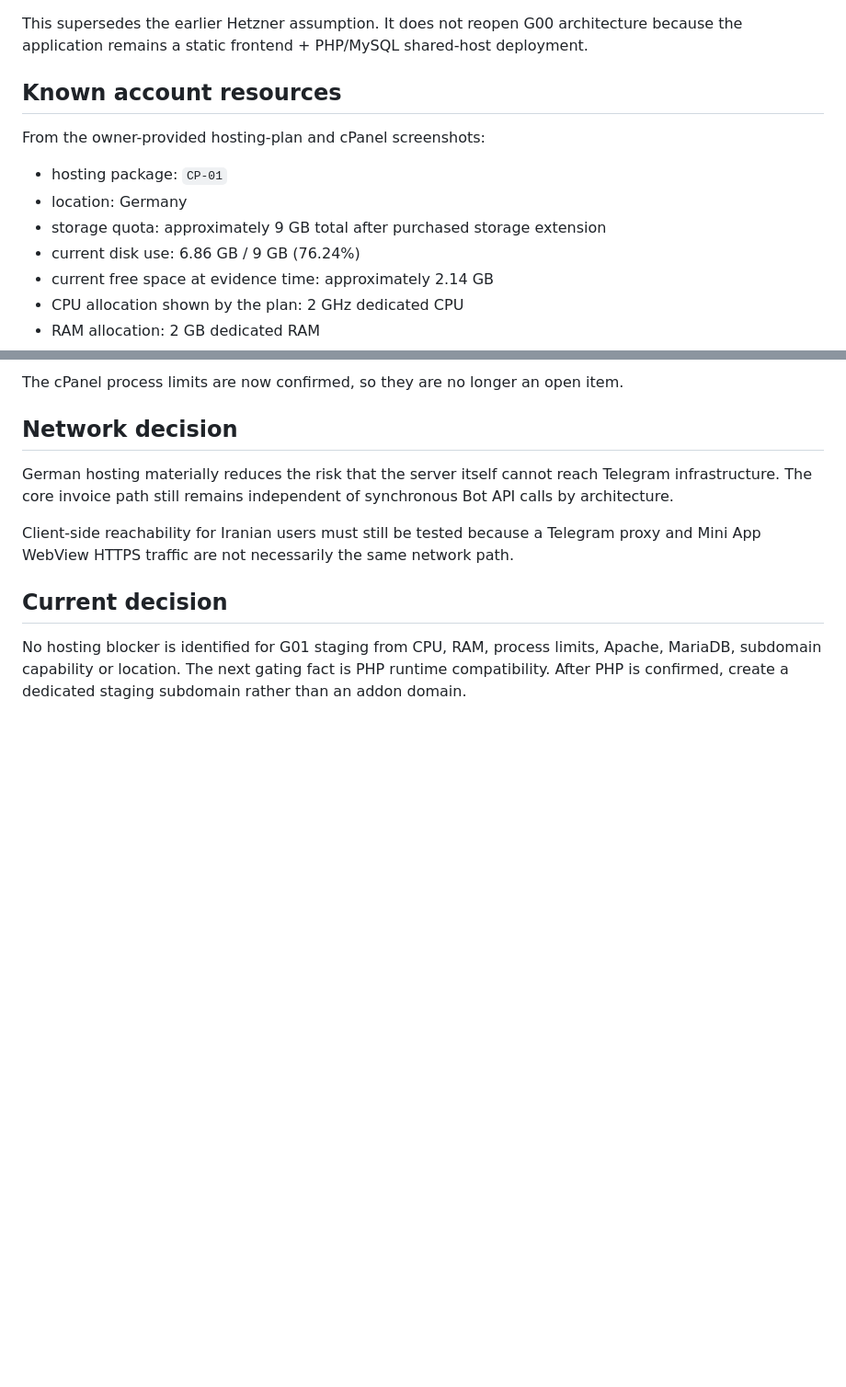
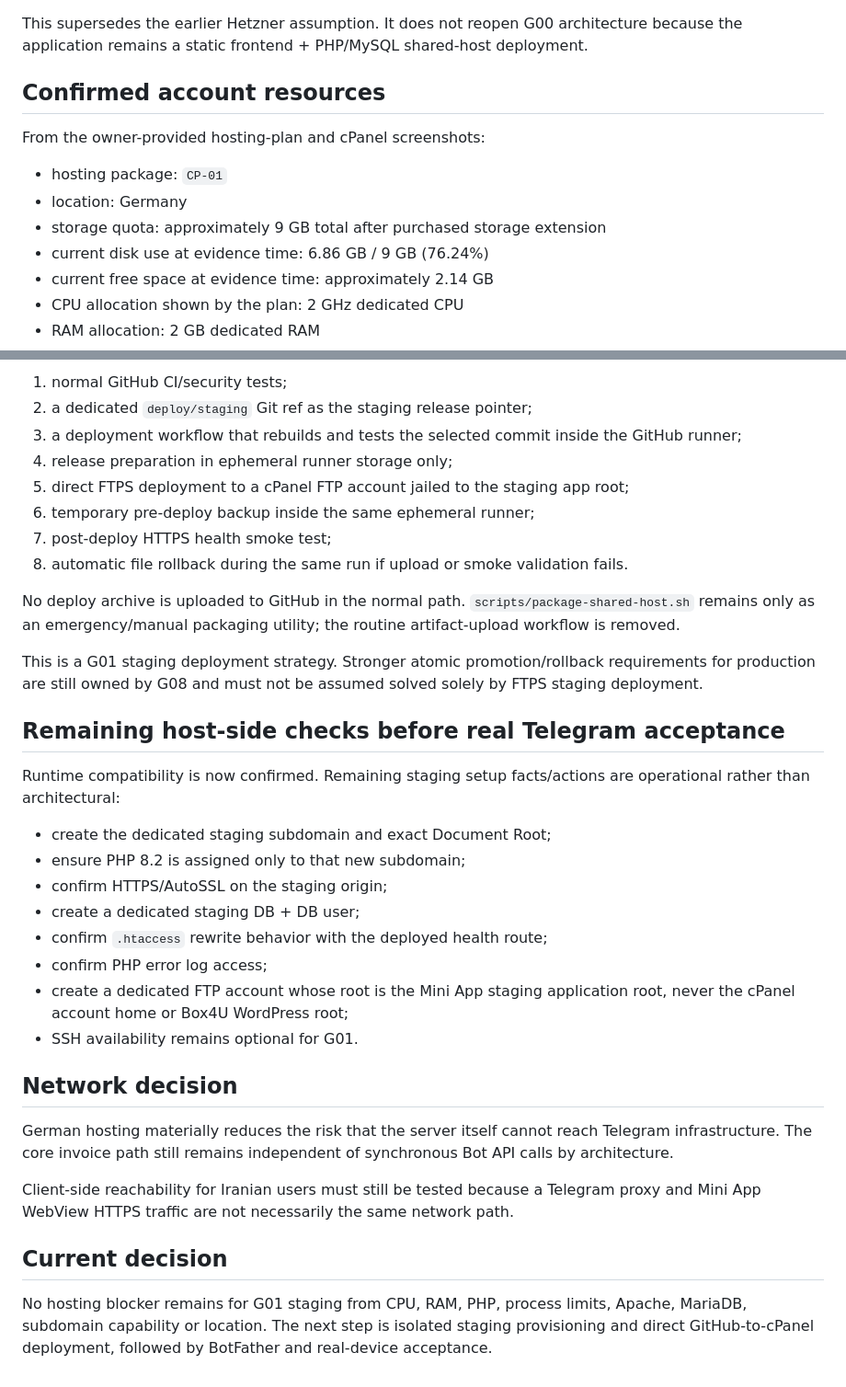
Before and after one commit to amirhtbt/mira-runtime, a Markdown page: docs/g01/G01_SHATABAN_HOSTING_EVIDENCE_2026-09-08.md, 2 parts joined by grey strips. Shown at 92% size. GitHub-like rendering; blank space fills up the shorter version.

```diff
--- a/docs/g01/G01_SHATABAN_HOSTING_EVIDENCE_2026-09-08.md
+++ b/docs/g01/G01_SHATABAN_HOSTING_EVIDENCE_2026-09-08.md
@@ -8,14 +8,14 @@ The V1 Telegram Mini App will use the owner's existing **Shataban Host shared ho
 
 This supersedes the earlier Hetzner assumption. It does not reopen G00 architecture because the application remains a static frontend + PHP/MySQL shared-host deployment.
 
-## Known account resources
+## Confirmed account resources
 
 From the owner-provided hosting-plan and cPanel screenshots:
 
 - hosting package: `CP-01`
 - location: Germany
 - storage quota: approximately 9 GB total after purchased storage extension
-- current disk use: 6.86 GB / 9 GB (76.24%)
+- current disk use at evidence time: 6.86 GB / 9 GB (76.24%)
 - current free space at evidence time: approximately 2.14 GB
 - CPU allocation shown by the plan: 2 GHz dedicated CPU
 - RAM allocation: 2 GB dedicated RAM
@@ -74,5 +86,29 @@ The screenshots do not yet prove these runtime capabilities. Confirm from cPanel
 
-The cPanel process limits are now confirmed, so they are no longer an open item.
+1. normal GitHub CI/security tests;
+2. a dedicated `deploy/staging` Git ref as the staging release pointer;
+3. a deployment workflow that rebuilds and tests the selected commit inside the GitHub runner;
+4. release preparation in ephemeral runner storage only;
+5. direct FTPS deployment to a cPanel FTP account jailed to the staging app root;
+6. temporary pre-deploy backup inside the same ephemeral runner;
+7. post-deploy HTTPS health smoke test;
+8. automatic file rollback during the same run if upload or smoke validation fails.
+
+No deploy archive is uploaded to GitHub in the normal path. `scripts/package-shared-host.sh` remains only as an emergency/manual packaging utility; the routine artifact-upload workflow is removed.
+
+This is a G01 staging deployment strategy. Stronger atomic promotion/rollback requirements for production are still owned by G08 and must not be assumed solved solely by FTPS staging deployment.
+
+## Remaining host-side checks before real Telegram acceptance
+
+Runtime compatibility is now confirmed. Remaining staging setup facts/actions are operational rather than architectural:
+
+- create the dedicated staging subdomain and exact Document Root;
+- ensure PHP 8.2 is assigned only to that new subdomain;
+- confirm HTTPS/AutoSSL on the staging origin;
+- create a dedicated staging DB + DB user;
+- confirm `.htaccess` rewrite behavior with the deployed health route;
+- confirm PHP error log access;
+- create a dedicated FTP account whose root is the Mini App staging application root, never the cPanel account home or Box4U WordPress root;
+- SSH availability remains optional for G01.
 
 ## Network decision
 
@@ -82,4 +118,4 @@ Client-side reachability for Iranian users must still be tested because a Telegr
 
 ## Current decision
 
-No hosting blocker is identified for G01 staging from CPU, RAM, process limits, Apache, MariaDB, subdomain capability or location. The next gating fact is PHP runtime compatibility. After PHP is confirmed, create a dedicated staging subdomain rather than an addon domain.
+No hosting blocker remains for G01 staging from CPU, RAM, PHP, process limits, Apache, MariaDB, subdomain capability or location. The next step is isolated staging provisioning and direct GitHub-to-cPanel deployment, followed by BotFather and real-device acceptance.
```
Also changed, not shown: other parts of docs/g01/G01_SHATABAN_HOSTING_EVIDENCE_2026-09-08.md (+34 -22 lines).
